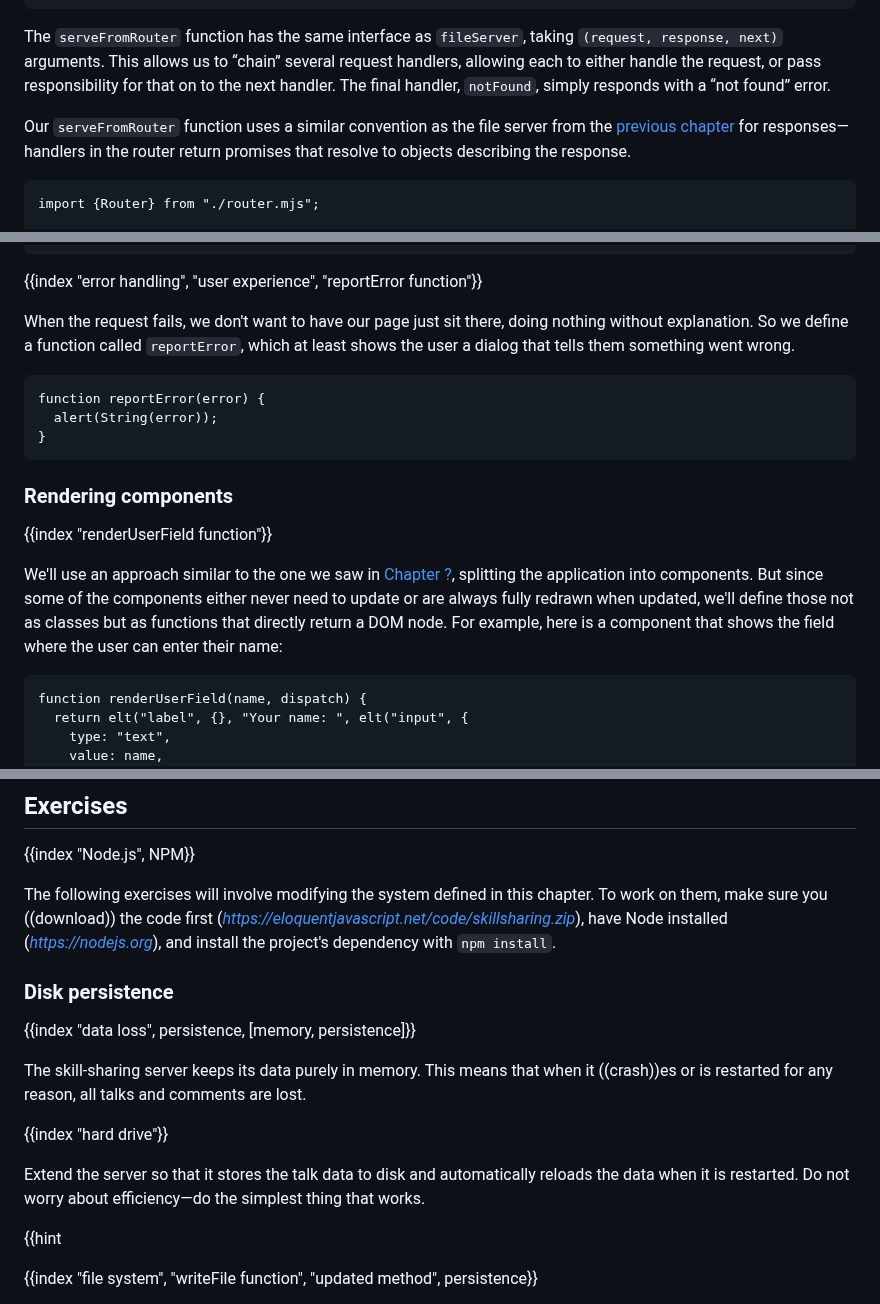
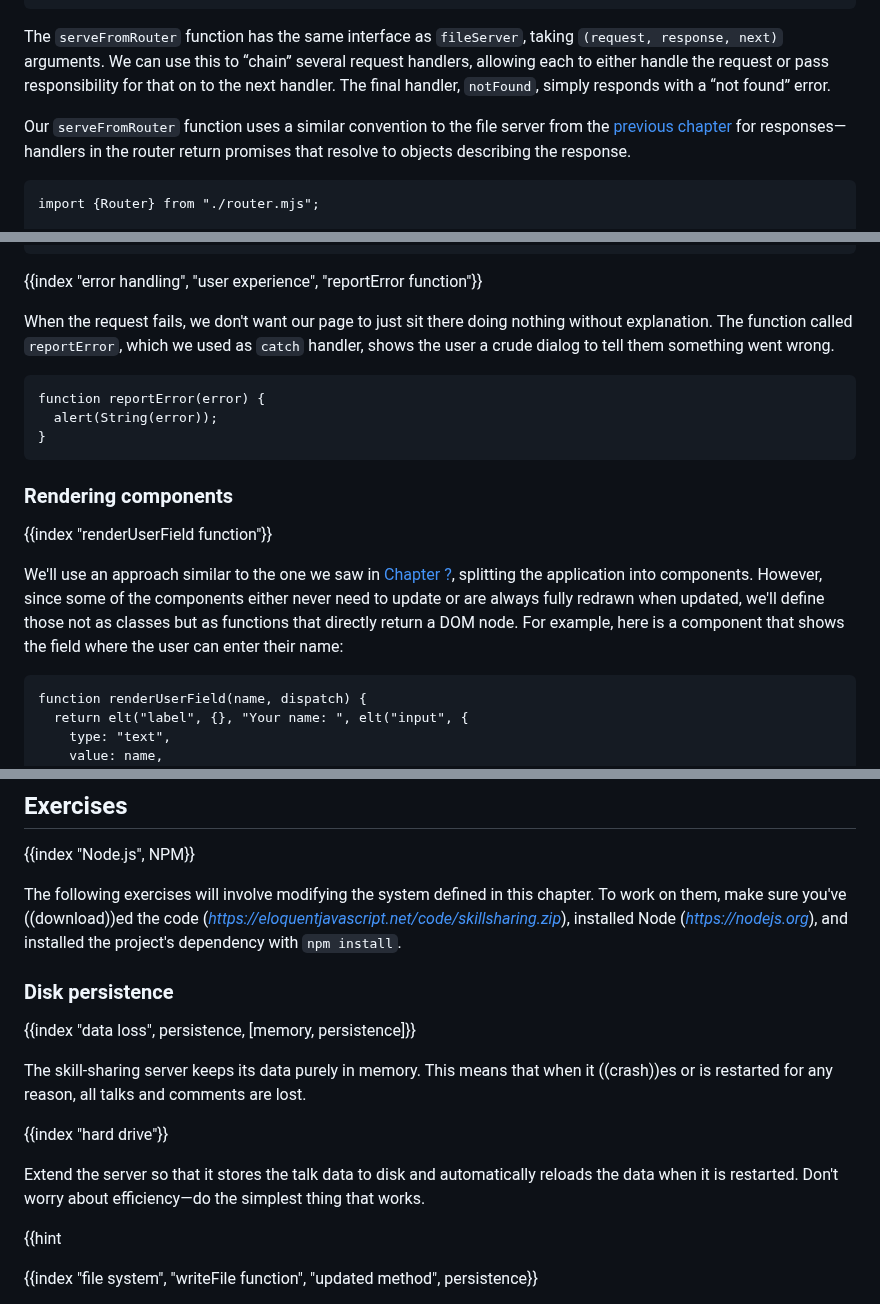
Before and after one commit to marijnh/Eloquent-JavaScript, a Markdown page: 21_skillsharing.md, 3 parts joined by grey strips. Drawn GitHub-style.

````diff
--- a/21_skillsharing.md
+++ b/21_skillsharing.md
@@ -247,9 +245,9 @@ class SkillShareServer {
 }
 ```
 
-The `serveFromRouter` function has the same interface as `fileServer`, taking `(request, response, next)` arguments. This allows us to “chain” several request handlers, allowing each to either handle the request, or pass responsibility for that on to the next handler. The final handler, `notFound`, simply responds with a “not found” error.
+The `serveFromRouter` function has the same interface as `fileServer`, taking `(request, response, next)` arguments. We can use this to “chain” several request handlers, allowing each to either handle the request or pass responsibility for that on to the next handler. The final handler, `notFound`, simply responds with a “not found” error.
 
-Our `serveFromRouter` function uses a similar convention as the file server from the [previous chapter](node) for responses—handlers in the router return promises that resolve to objects describing the response.
+Our `serveFromRouter` function uses a similar convention to the file server from the [previous chapter](node) for responses—handlers in the router return promises that resolve to objects describing the response.
 
 ```{includeCode: ">code/skillsharing/skillsharing_server.mjs"}
 import {Router} from "./router.mjs";
@@ -551,7 +549,7 @@ function talkURL(title) {
 
 {{index "error handling", "user experience", "reportError function"}}
 
-When the request fails, we don't want to have our page just sit there, doing nothing without explanation. So we define a function called `reportError`, which at least shows the user a dialog that tells them something went wrong.
+When the request fails, we don't want our page to just sit there doing nothing without explanation. The function called `reportError`, which we used as `catch` handler, shows the user a crude dialog to tell them something went wrong.
 
 ```{includeCode: ">code/skillsharing/public/skillsharing_client.js", test: no}
 function reportError(error) {
@@ -563,7 +561,7 @@ function reportError(error) {
 
 {{index "renderUserField function"}}
 
-We'll use an approach similar to the one we saw in [Chapter ?](paint), splitting the application into components. But since some of the components either never need to update or are always fully redrawn when updated, we'll define those not as classes but as functions that directly return a DOM node. For example, here is a component that shows the field where the user can enter their name:
+We'll use an approach similar to the one we saw in [Chapter ?](paint), splitting the application into components. However, since some of the components either never need to update or are always fully redrawn when updated, we'll define those not as classes but as functions that directly return a DOM node. For example, here is a component that shows the field where the user can enter their name:
 
 ```{includeCode: ">code/skillsharing/public/skillsharing_client.js", test: no}
 function renderUserField(name, dispatch) {
@@ -770,7 +768,7 @@ If you run the server and open two browser windows for [_http://localhost:8000_]
 
 {{index "Node.js", NPM}}
 
-The following exercises will involve modifying the system defined in this chapter. To work on them, make sure you ((download)) the code first ([_https://eloquentjavascript.net/code/skillsharing.zip_](https://eloquentjavascript.net/code/skillsharing.zip)), have Node installed ([_https://nodejs.org_](https://nodejs.org)), and install the project's dependency with `npm install`.
+The following exercises will involve modifying the system defined in this chapter. To work on them, make sure you've ((download))ed the code ([_https://eloquentjavascript.net/code/skillsharing.zip_](https://eloquentjavascript.net/code/skillsharing.zip)), installed Node ([_https://nodejs.org_](https://nodejs.org)), and installed the project's dependency with `npm install`.
 
 ### Disk persistence
 
@@ -780,7 +778,7 @@ The skill-sharing server keeps its data purely in memory. This means that when i
 
 {{index "hard drive"}}
 
-Extend the server so that it stores the talk data to disk and automatically reloads the data when it is restarted. Do not worry about efficiency—do the simplest thing that works.
+Extend the server so that it stores the talk data to disk and automatically reloads the data when it is restarted. Don't worry about efficiency—do the simplest thing that works.
 
 {{hint
 
````
Also changed, not shown: other parts of 21_skillsharing.md (+11 -13 lines).
